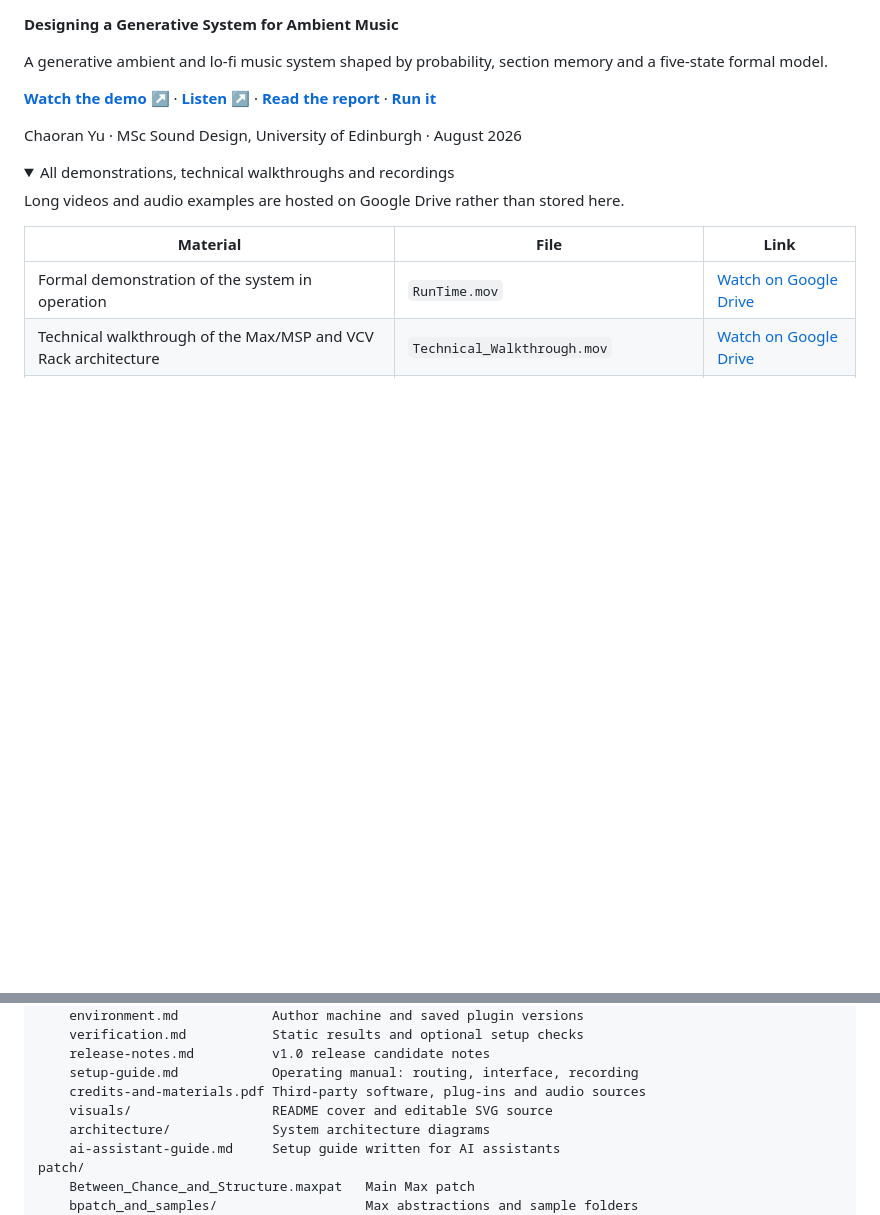
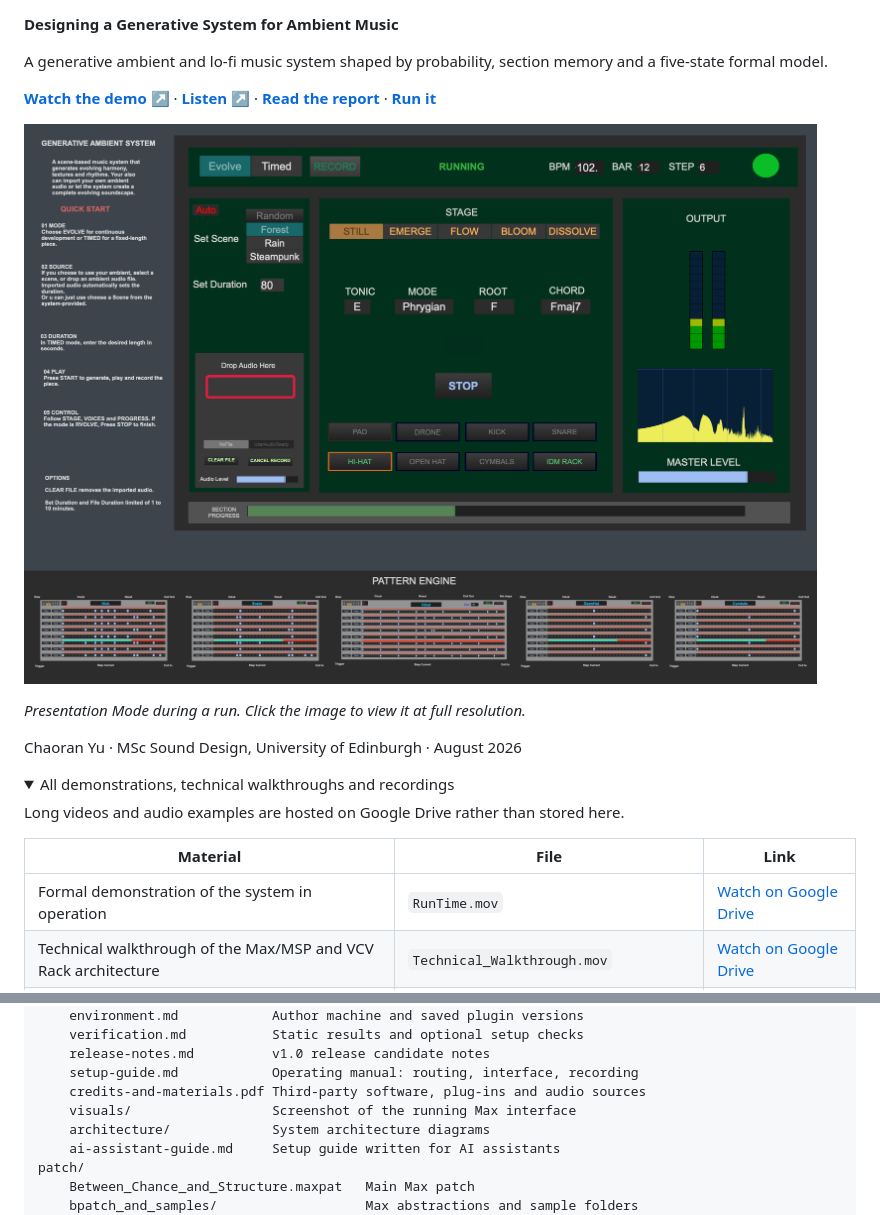
Before and after one commit to Chora666/between-chance-and-structure, a Markdown page: README.md, 2 parts joined by grey strips. Rendered like a GitHub page; pictures changed too: docs/visuals/max-presentation.png (added); folded sections open; blank space fills up the shorter version.

Commit message:
Use actual Max interface screenshot as README visual

```diff
--- a/README.md
+++ b/README.md
@@ -8,6 +8,10 @@ A generative ambient and lo-fi music system shaped by probability, section memor
 five-state formal model.
 
 [**Watch the demo ↗**](https://drive.google.com/file/d/17yuBqAit3PdmheTKZqrVmPnGPdnH5vLY/view?usp=sharing) · [**Listen ↗**](https://drive.google.com/file/d/1ApeeHdoXmLhVu1l2J4Wy0cETJyLGmT0u/view?usp=sharing) · [**Read the report**](REPORT.pdf) · [**Run it**](#run-it)
+
+[![Max/MSP running interface showing formal states, harmony, output meters and the drum pattern engine](docs/visuals/max-presentation.png)](docs/visuals/max-presentation.png)
+
+*Presentation Mode during a run. Click the image to view it at full resolution.*
 
 Chaoran Yu · MSc Sound Design, University of Edinburgh · August 2026
 
@@ -126,7 +130,7 @@ docs/
     release-notes.md          v1.0 release candidate notes
     setup-guide.md            Operating manual: routing, interface, recording
     credits-and-materials.pdf Third-party software, plug-ins and audio sources
-    visuals/                  README cover and editable SVG source
+    visuals/                  Screenshot of the running Max interface
     architecture/             System architecture diagrams
     ai-assistant-guide.md     Setup guide written for AI assistants
 patch/
```
Also changed, not shown: other parts of README.md (+1 -1 lines), README.zh-CN.md (+6 -2 lines), docs/visuals/cover.png (deleted), 1 other file.
